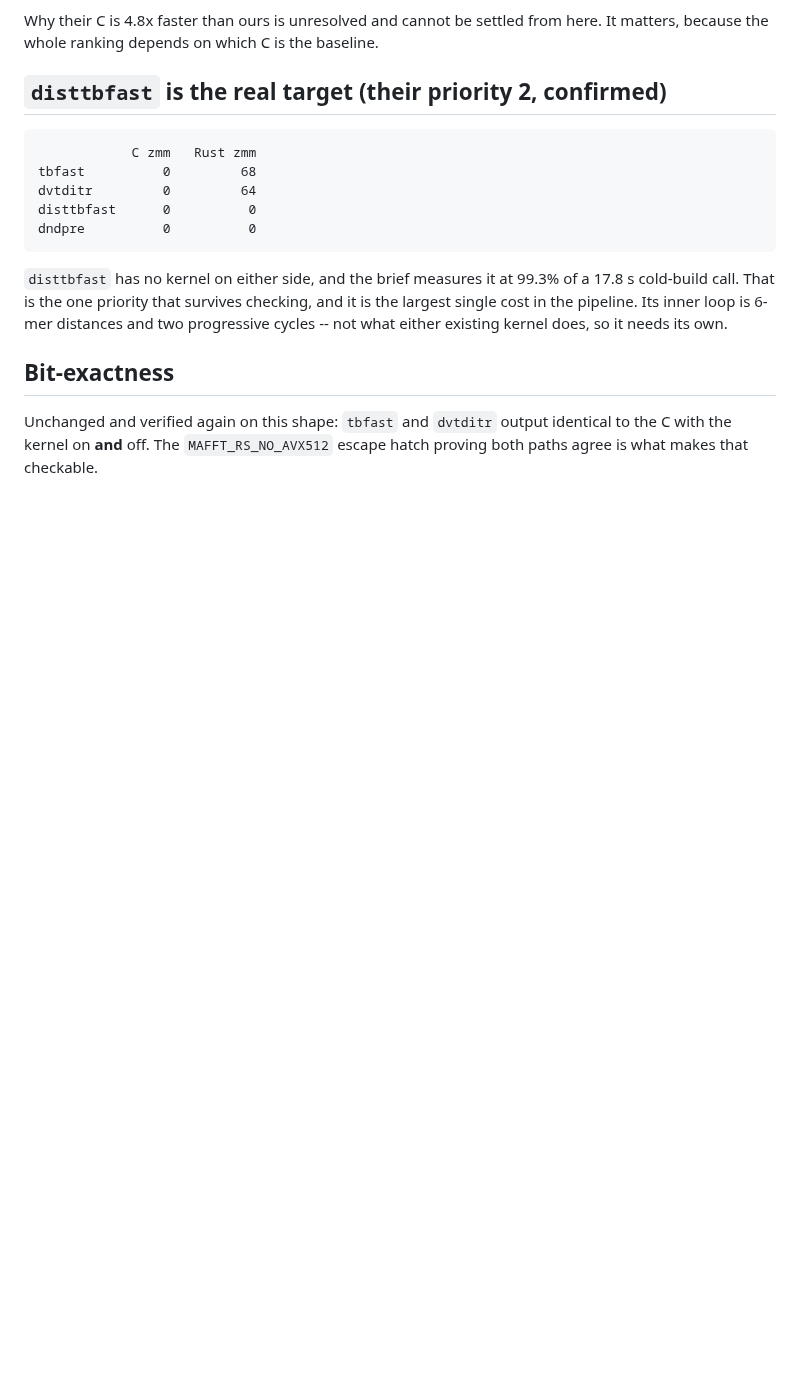
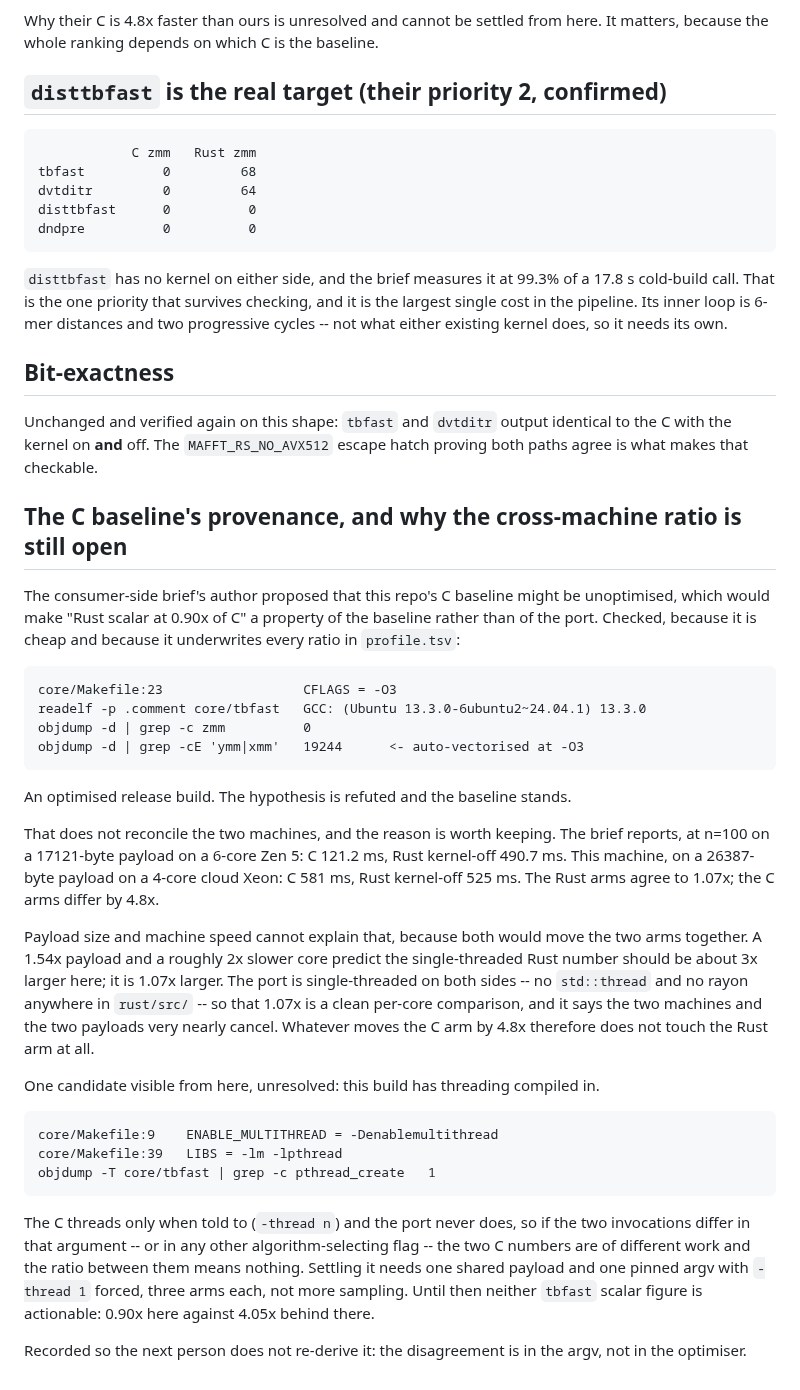
Before and after one commit to Provolut/mafft-oxide, a Markdown page: rust/bench/OPTIMISATION-LOG.md, the part around the change. Drawn GitHub-style; blank space fills up the shorter version.

Commit message:
bench: record the C baseline's provenance and the open cross-machine ratio
A consumer-side brief proposed this repo's C baseline might be unoptimised,
which would make the port's measured 0.90x an artifact. It is not: core/Makefile
builds at -O3, .comment shows GCC 13.3.0, and the binary carries 19244
SSE/AVX2 instructions from auto-vectorisation. The baseline stands.

The two machines still disagree 4.8x on C while agreeing 1.07x on Rust, and
records why that cannot be payload size or clock speed: both would move the two
arms together, and the single-threaded Rust arm shows they nearly cancel. Notes
the one candidate visible from here (this build has -Denablemultithread and
pthread_create linked; the port never threads) and what would settle it: one
shared payload, one pinned argv, -thread 1 forced.

Co-Authored-By: Claude Opus 5 <noreply@anthropic.com>
Claude-Session: https://claude.ai/code/session_016WkqWr5G8gJhpFu45UP2jz

````diff
--- a/rust/bench/OPTIMISATION-LOG.md
+++ b/rust/bench/OPTIMISATION-LOG.md
@@ -1475,3 +1475,52 @@ so it needs its own.
 Unchanged and verified again on this shape: `tbfast` and `dvtditr` output
 identical to the C with the kernel on **and** off. The `MAFFT_RS_NO_AVX512`
 escape hatch proving both paths agree is what makes that checkable.
+
+## The C baseline's provenance, and why the cross-machine ratio is still open
+
+The consumer-side brief's author proposed that this repo's C baseline might be
+unoptimised, which would make "Rust scalar at 0.90x of C" a property of the
+baseline rather than of the port. Checked, because it is cheap and because it
+underwrites every ratio in `profile.tsv`:
+
+```
+core/Makefile:23                  CFLAGS = -O3
+readelf -p .comment core/tbfast   GCC: (Ubuntu 13.3.0-6ubuntu2~24.04.1) 13.3.0
+objdump -d | grep -c zmm          0
+objdump -d | grep -cE 'ymm|xmm'   19244      <- auto-vectorised at -O3
+```
+
+An optimised release build. The hypothesis is refuted and the baseline stands.
+
+That does not reconcile the two machines, and the reason is worth keeping. The
+brief reports, at n=100 on a 17121-byte payload on a 6-core Zen 5: C 121.2 ms,
+Rust kernel-off 490.7 ms. This machine, on a 26387-byte payload on a 4-core
+cloud Xeon: C 581 ms, Rust kernel-off 525 ms. The Rust arms agree to 1.07x; the
+C arms differ by 4.8x.
+
+Payload size and machine speed cannot explain that, because both would move the
+two arms together. A 1.54x payload and a roughly 2x slower core predict the
+single-threaded Rust number should be about 3x larger here; it is 1.07x larger.
+The port is single-threaded on both sides -- no `std::thread` and no rayon
+anywhere in `rust/src/` -- so that 1.07x is a clean per-core comparison, and it
+says the two machines and the two payloads very nearly cancel. Whatever moves
+the C arm by 4.8x therefore does not touch the Rust arm at all.
+
+One candidate visible from here, unresolved: this build has threading compiled
+in.
+
+```
+core/Makefile:9    ENABLE_MULTITHREAD = -Denablemultithread
+core/Makefile:39   LIBS = -lm -lpthread
+objdump -T core/tbfast | grep -c pthread_create   1
+```
+
+The C threads only when told to (`-thread n`) and the port never does, so if the
+two invocations differ in that argument -- or in any other algorithm-selecting
+flag -- the two C numbers are of different work and the ratio between them means
+nothing. Settling it needs one shared payload and one pinned argv with
+`-thread 1` forced, three arms each, not more sampling. Until then neither
+`tbfast` scalar figure is actionable: 0.90x here against 4.05x behind there.
+
+Recorded so the next person does not re-derive it: the disagreement is in the
+argv, not in the optimiser.
````
